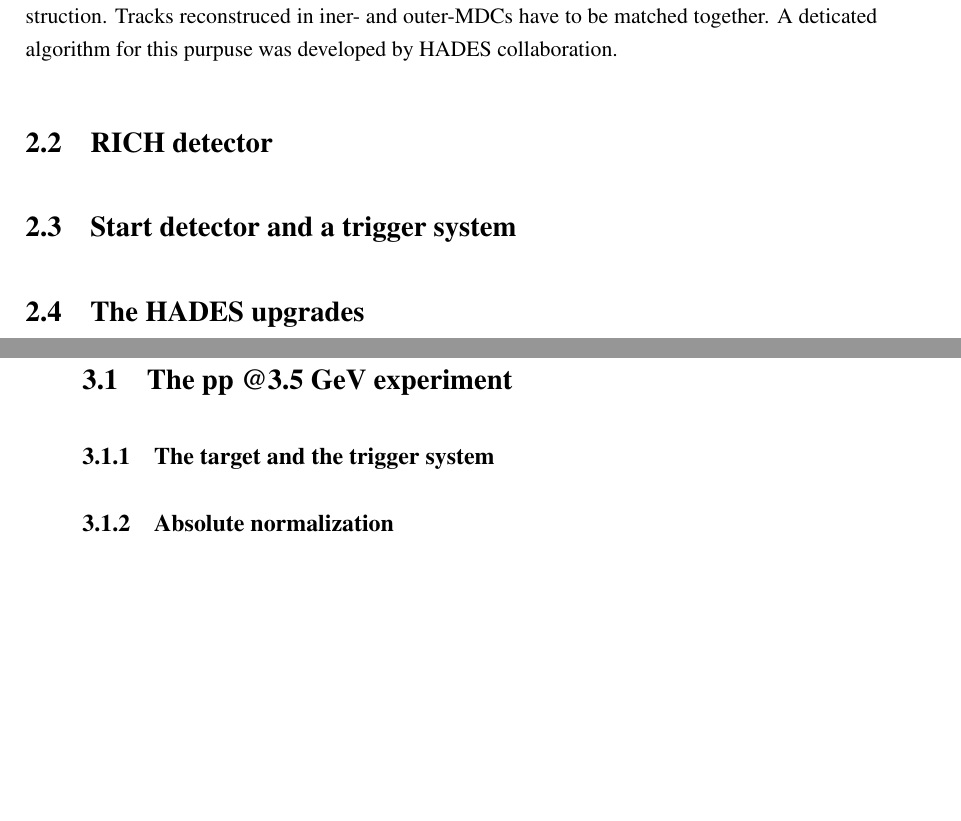
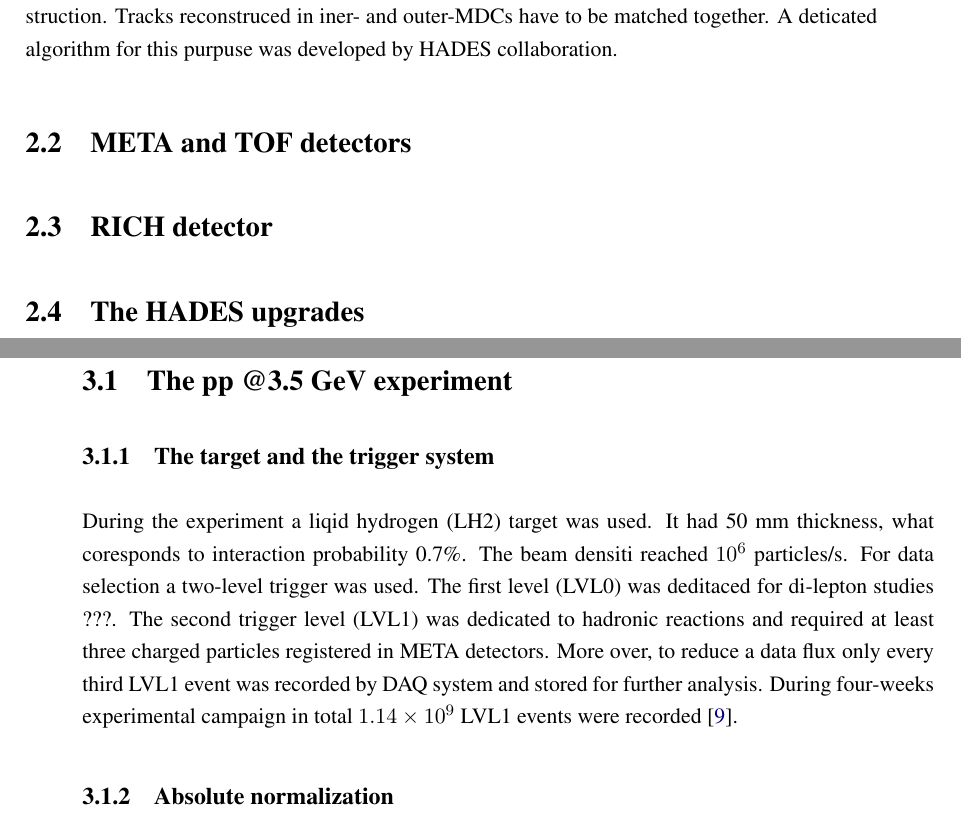
Before and after one commit to krzysn/Thesis, a LaTeX thesis (main.tex, which reads Chapter_analysis/analysis.tex, Chapter_detector/detector.tex): two parts of pages 18 and 19 of 53, joined at a grey line, cut so that both start at the same text, the shorter picture padded with empty space. Compiled offline with pdfLaTeX; a LaTeX package or settings file that is missing is left out.

Commit message:
opis wiazki pp

```diff
--- a/Chapter_analysis/analysis.tex
+++ b/Chapter_analysis/analysis.tex
@@ -4,7 +4,9 @@ The HADES collaboration has performed a proton-proton experiment with protons ki
 
 All methods developed for pp@3.5 GeV experiment were also used for data collected during pNb@3.5GeV experiment. The detailed description of the pNb data analysis is in Ch. \ref{chapter:analysis_pNb}.
 \section{The pp @3.5 GeV experiment}
+
 \subsection{The target and the trigger system}
+During the experiment a liqid hydrogen (LH2) target was used. It had 50 mm thickness, what coresponds to interaction probability 0.7\%. The beam densiti reached $10^6$ particles/s. For data selection a two-level trigger was used. The first level (LVL0) was deditaced for di-lepton studies ???. The second trigger level (LVL1) was dedicated to hadronic reactions and required at least three charged particles registered in META detectors. More over, to reduce a data flux only every third LVL1 event was recorded by DAQ system and stored for further analysis. During four-weeks experimental campaign in total $1.14 \times 10^9$ LVL1 events were recorded \cite{hades_inclL_35}.
 \subsection{Absolute normalization}
 \label{sec:normalization}
 An integrated luminosity for the pp experiment was calculated using a pp elastic scattering, it was
--- a/Chapter_detector/detector.tex
+++ b/Chapter_detector/detector.tex
@@ -10,10 +10,9 @@ Inbetween iner- and outer-MDC the \textbf{I}ron\textbf{L}ess \textbf{S}upercondu
 
 The magnetic field produced by ILSE bends particles' tracks what allows for a momentum reconstruction. Tracks reconstruced in iner- and outer-MDCs have to be matched together. A deticated algorithm for this purpuse was developed by HADES collaboration.
 
+\section{META and TOF detectors}
 
 \section{RICH detector}
-
-\section{Start detector and a trigger system}
 
 \section{The HADES upgrades}
 
```
